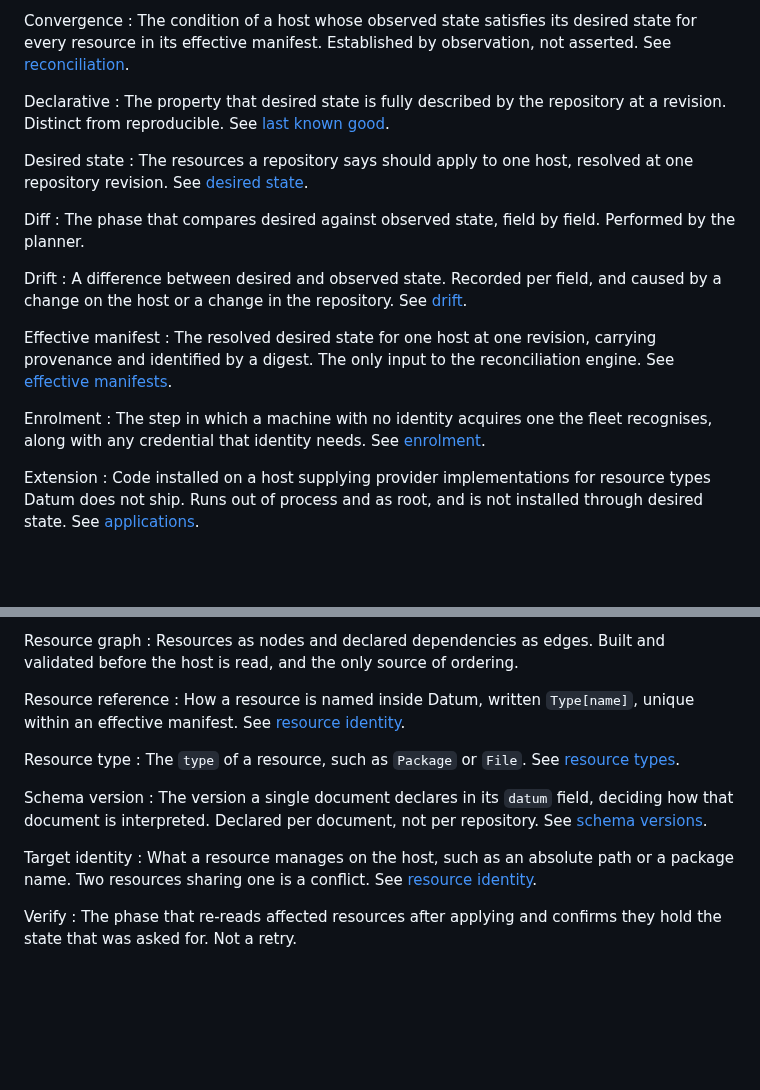
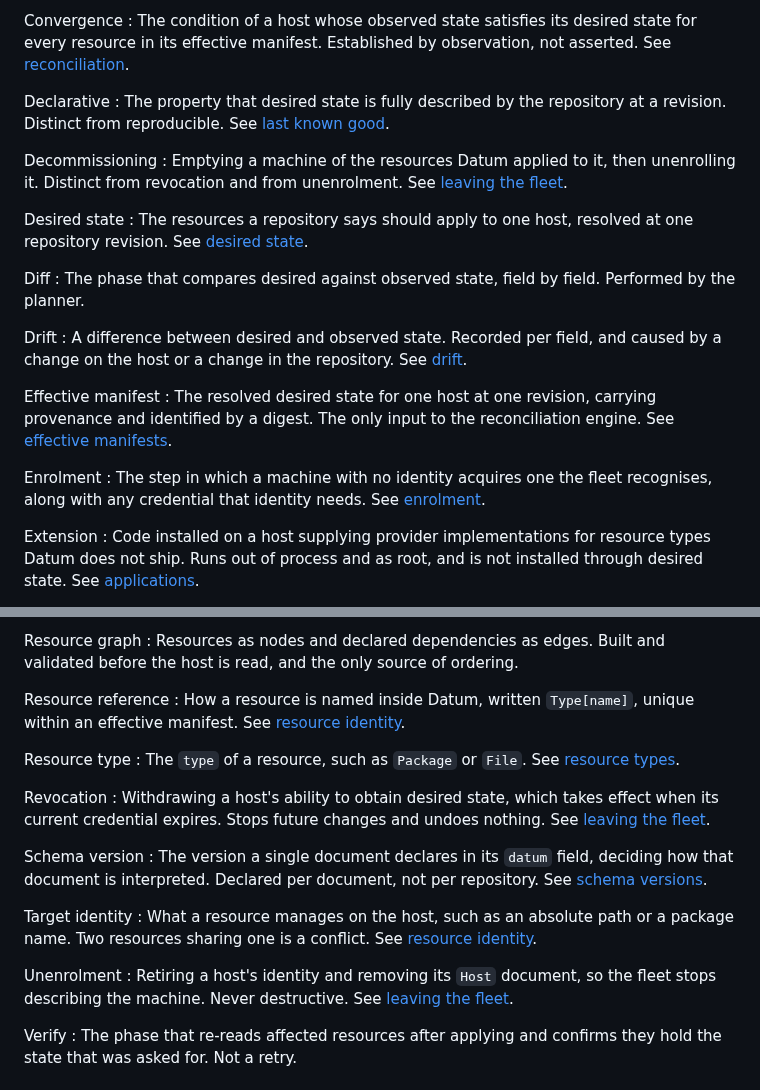
Before and after one commit to dsgnr/datum, a Markdown page: docs/reference/glossary.md, 2 parts joined by grey strips. Rendered like a GitHub page; blank space fills up the shorter version.

Commit message:
docs: add glossary entries for the host lifecycle operations

```diff
--- a/docs/reference/glossary.md
+++ b/docs/reference/glossary.md
@@ -52,6 +52,11 @@ Declarative
     Distinct from reproducible. See [last known
     good](../reconciliation/last-known-good.md#declarative-is-not-reproducible).
 
+Decommissioning
+:   Emptying a machine of the resources Datum applied to it, then unenrolling it. Distinct from
+    revocation and from unenrolment. See [leaving the
+    fleet](../lifecycle/decommissioning.md#decommissioning-a-machine).
+
 Desired state
 :   The resources a repository says should apply to one host, resolved at one repository
     revision. See [desired state](../concepts/desired-state.md).
@@ -199,6 +204,11 @@ Resource type
 :   The `type` of a resource, such as `Package` or `File`. See [resource
     types](../resources/types/index.md).
 
+Revocation
+:   Withdrawing a host's ability to obtain desired state, which takes effect when its current
+    credential expires. Stops future changes and undoes nothing. See [leaving the
+    fleet](../lifecycle/decommissioning.md#revocation-stops-changes).
+
 Schema version
 :   The version a single document declares in its `datum` field, deciding how that document
     is interpreted. Declared per document, not per repository. See [schema
@@ -208,6 +218,11 @@ Target identity
 :   What a resource manages on the host, such as an absolute path or a package name. Two
     resources sharing one is a conflict. See [resource
     identity](../resources/identity.md).
+
+Unenrolment
+:   Retiring a host's identity and removing its `Host` document, so the fleet stops describing the
+    machine. Never destructive. See [leaving the
+    fleet](../lifecycle/decommissioning.md#unenrolment-is-not-destructive).
 
 Verify
 :   The phase that re-reads affected resources after applying and confirms they hold the
```
Also changed, not shown: other parts of docs/reference/glossary.md (+1 -1 lines).
